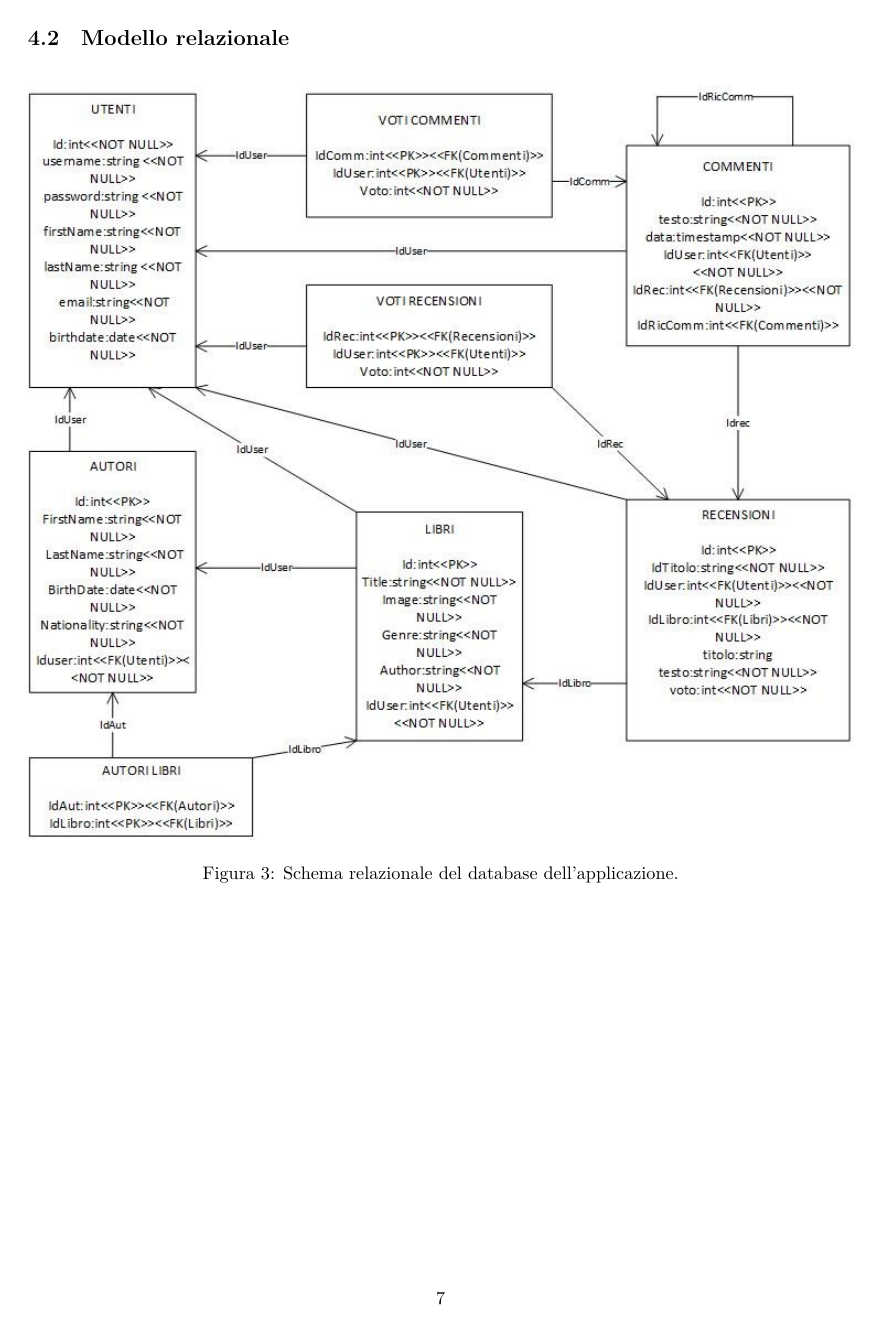
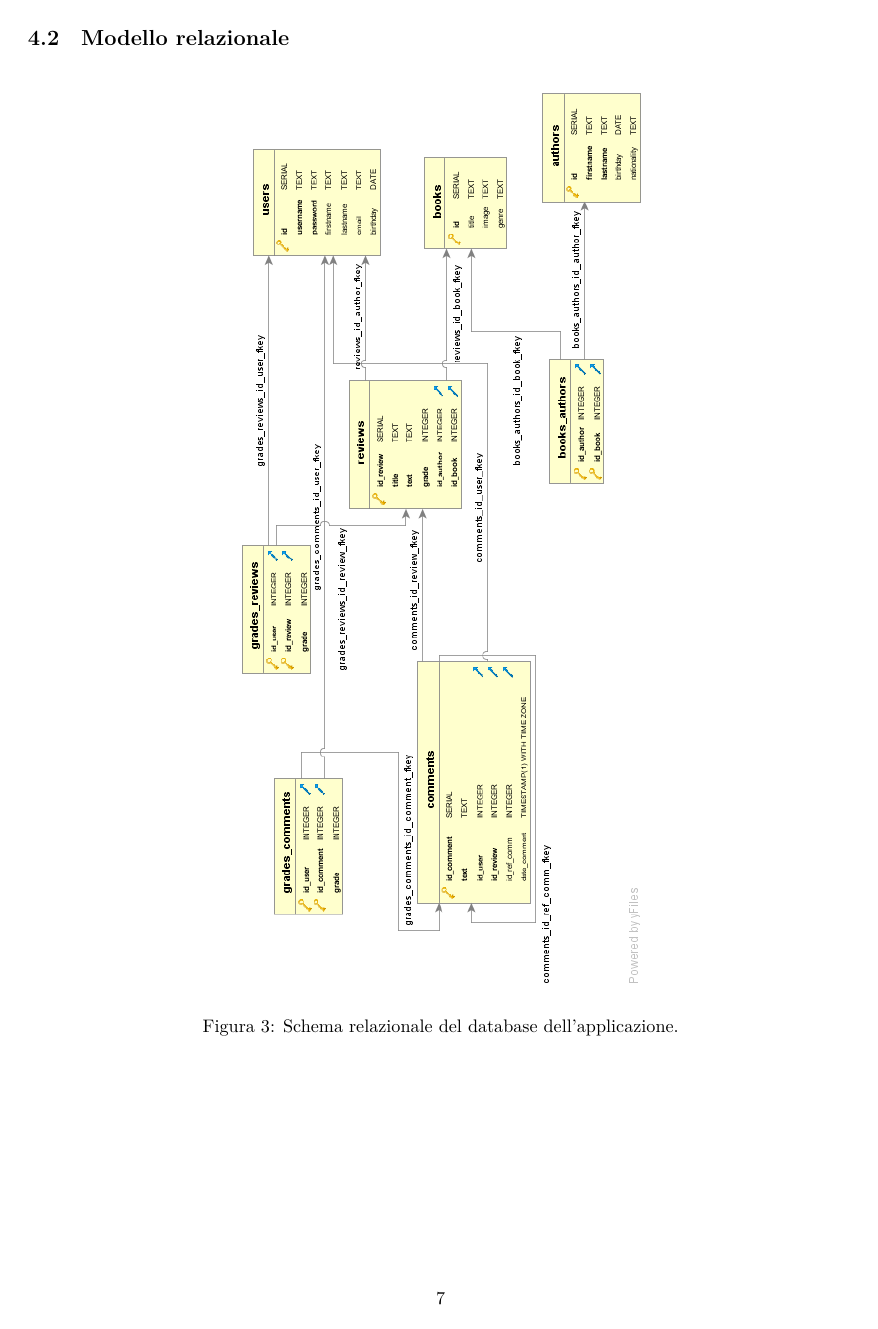
Before and after one commit to deliberaligiacomo/bd2017, a LaTeX document (relation/relation.tex): page 7 of 52. The pictures show the PDF file relation/relation.pdf that the author committed with the source.

Commit message:
updated relation scheme image and rebuild relation.tex

```diff
--- a/relation/relation.tex
+++ b/relation/relation.tex
@@ -189,14 +189,13 @@ La seguente immagine rappresenta la struttura del sito e la sua navigazione.
 \subsection{Modello relazionale}
 \begin{figure}[h]
 	\centering
-	\includegraphics[width=1\linewidth]{images/schema_relazionale}
+	\includegraphics[width=0.5\linewidth]{images/schema}
 	\caption[Schema relazionale]{Schema relazionale del database dell'applicazione.}
 	\label{fig:schemarelazionale}
 \end{figure}
 \pagebreak
 \section{Codice}
 Sarà presentato di seguito il codice dell'intera applicazione, suddiviso per responsabilità.
-
 
 \subsection{Models}
 Tutti i file in questa sezioni sono nella directory \textit{/php/models} e rappresentano i modelli dei dati, nonché delle tabelle del database.
```
Also changed, not shown: relation/images/schema.png (added), relation/relation.pdf.
